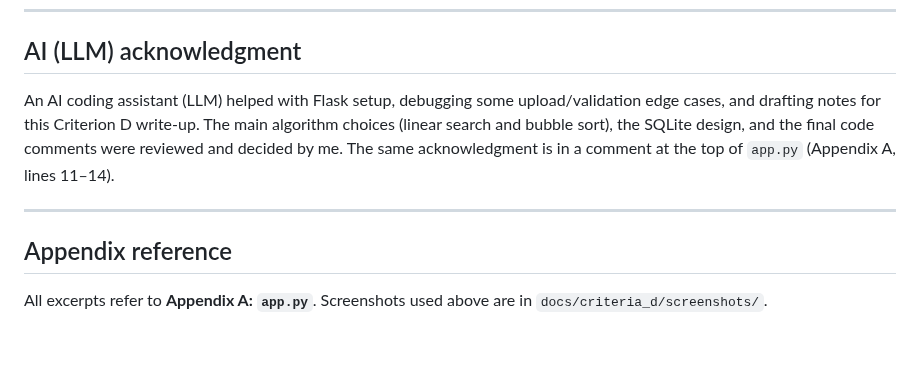
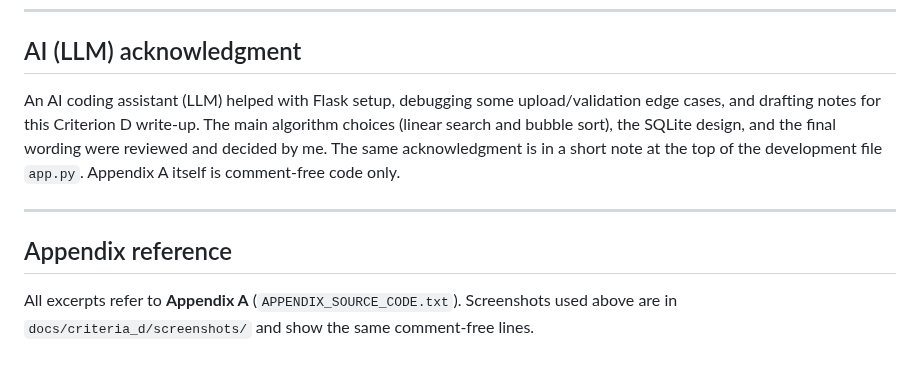
Before and after one commit to karrroli/CS-HR-IA, a Markdown page: docs/CRITERIA_D.md, the part around one of its changes. GitHub-like rendering.

```diff
--- a/docs/CRITERIA_D.md
+++ b/docs/CRITERIA_D.md
@@ -125,10 +125,10 @@ The strategy covers normal, abnormal and extreme data. One limitation is that bu
 
 ## AI (LLM) acknowledgment
 
-An AI coding assistant (LLM) helped with Flask setup, debugging some upload/validation edge cases, and drafting notes for this Criterion D write-up. The main algorithm choices (linear search and bubble sort), the SQLite design, and the final code comments were reviewed and decided by me. The same acknowledgment is in a comment at the top of `app.py` (Appendix A, lines 11–14).
+An AI coding assistant (LLM) helped with Flask setup, debugging some upload/validation edge cases, and drafting notes for this Criterion D write-up. The main algorithm choices (linear search and bubble sort), the SQLite design, and the final wording were reviewed and decided by me. The same acknowledgment is in a short note at the top of the development file `app.py`. Appendix A itself is comment-free code only.
 
 ---
 
 ## Appendix reference
 
-All excerpts refer to **Appendix A: `app.py`**. Screenshots used above are in `docs/criteria_d/screenshots/`.
+All excerpts refer to **Appendix A** (`APPENDIX_SOURCE_CODE.txt`). Screenshots used above are in `docs/criteria_d/screenshots/` and show the same comment-free lines.
```
Also changed, not shown: other parts of docs/CRITERIA_D.md (+7 -7 lines), docs/criteria_d/screenshots/code_01_login_hash.png, docs/criteria_d/screenshots/code_02_file_upload.png, docs/criteria_d/screenshots/code_03_linear_search.png, docs/criteria_d/screenshots/code_04_bubble_sort.png, docs/criteria_d/screenshots/code_05_sqlite.png, docs/criteria_d/screenshots/code_06_error_handling.png, 1 other file.
